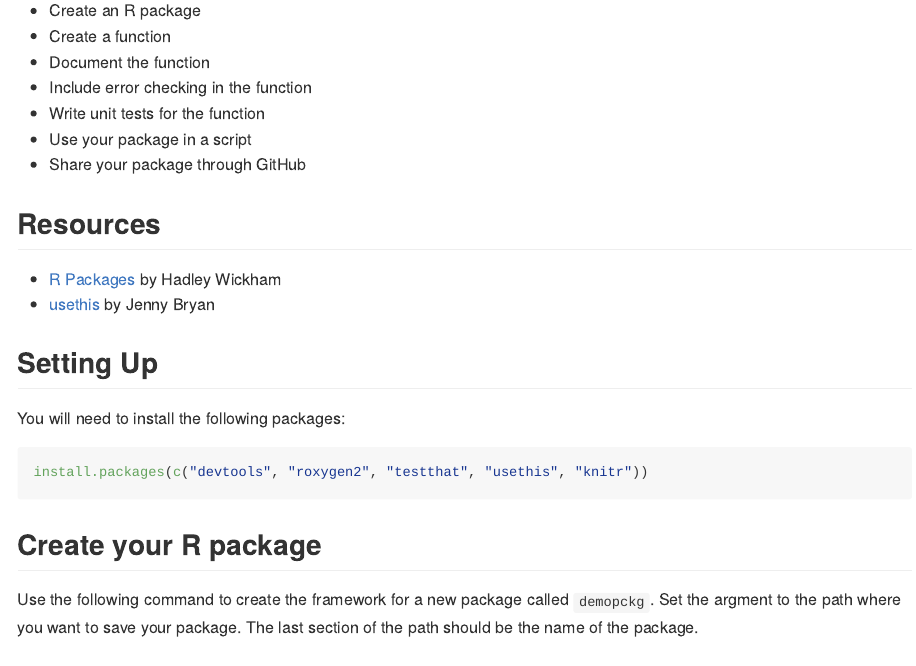
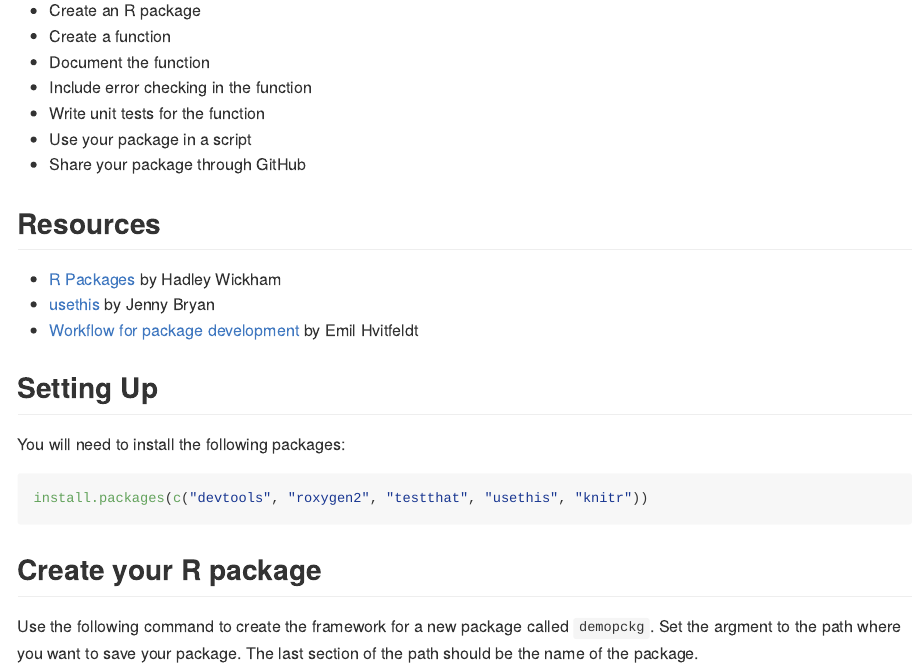
Before and after one commit to debruine/tutorials, an R Markdown document (01_packages.Rmd): the page in a window 1100 px wide, from 180 px down. The pictures show the output file docs/01_packages.md that the author committed with the source, drawn offline in the style of GitHub.

Commit message:
Added tutorial link

```diff
--- a/01_packages.Rmd
+++ b/01_packages.Rmd
@@ -14,6 +14,7 @@
 
 * [R Packages](http://r-pkgs.had.co.nz/) by Hadley Wickham
 * [usethis](https://usethis.r-lib.org/) by Jenny Bryan
+* [Workflow for package development](https://www.hvitfeldt.me/blog/usethis-workflow-for-package-development/#creating-minimal-functional-package) by Emil Hvitfeldt
 
 ## Setting Up
 
```
Also changed, not shown: docs/01_packages.md, docs/search_index.json, 1 other file.
